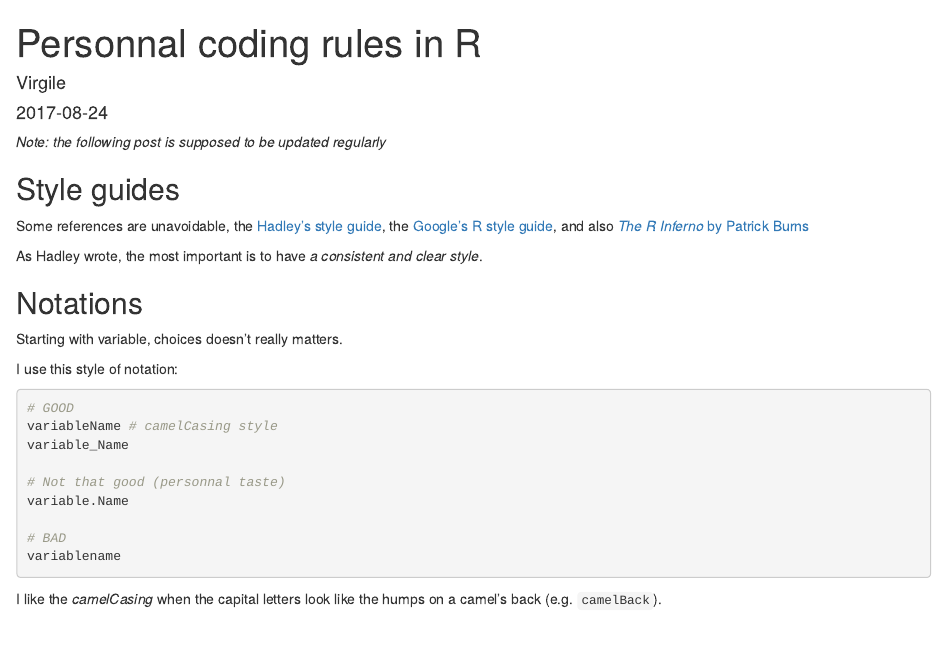
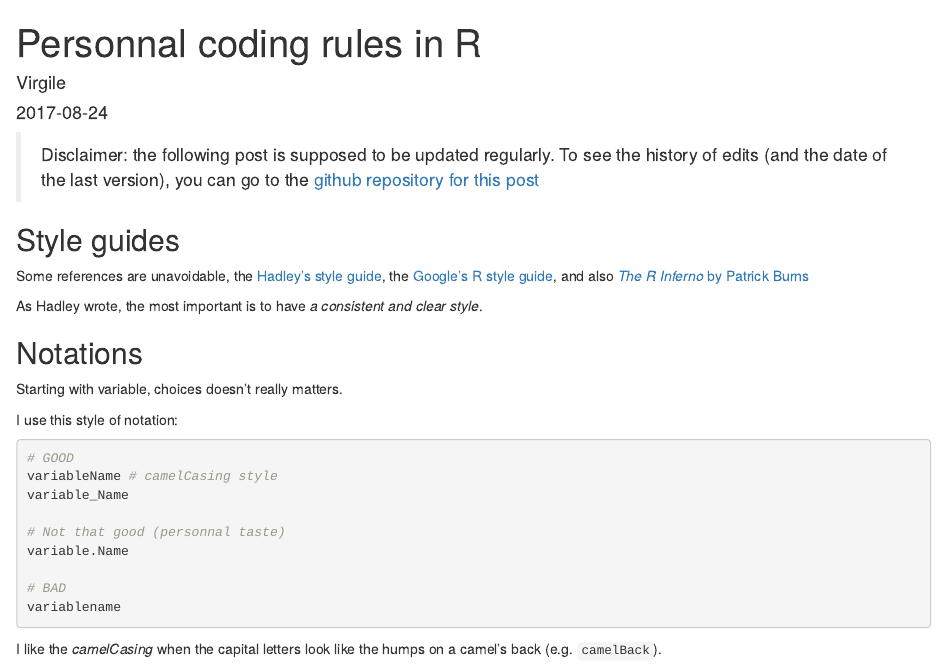
Before and after one commit to virgile-baudrot/virgile-WS, an R Markdown document (content/post/2017-08-24-personnal-coding-rules-in-r.Rmd): the page in a window 1100 px wide, from its top. Rendered offline with R 4.5, knitr and Pandoc, with nearby package versions.

Commit message:
add disclaimer of update for R post

```diff
--- a/content/post/2017-08-24-personnal-coding-rules-in-r.Rmd
+++ b/content/post/2017-08-24-personnal-coding-rules-in-r.Rmd
@@ -12,7 +12,7 @@ editor_options:
   chunk_output_type: console
 ---
 
-*Note: the following post is supposed to be updated regularly*
+> Disclaimer: the following post is supposed to be updated regularly. To see the history of edits (and the date of the last version), you can go to the [github repository for this post](https://github.com/virgile-baudrot/virgile-WS/commits/master/content/post/2017-08-24-personnal-coding-rules-in-r.Rmd)
 
 ## Style guides
 
```
